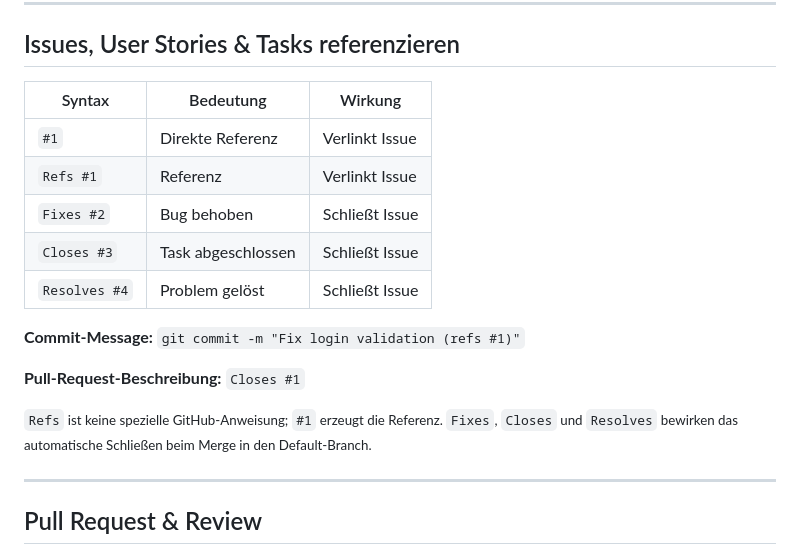
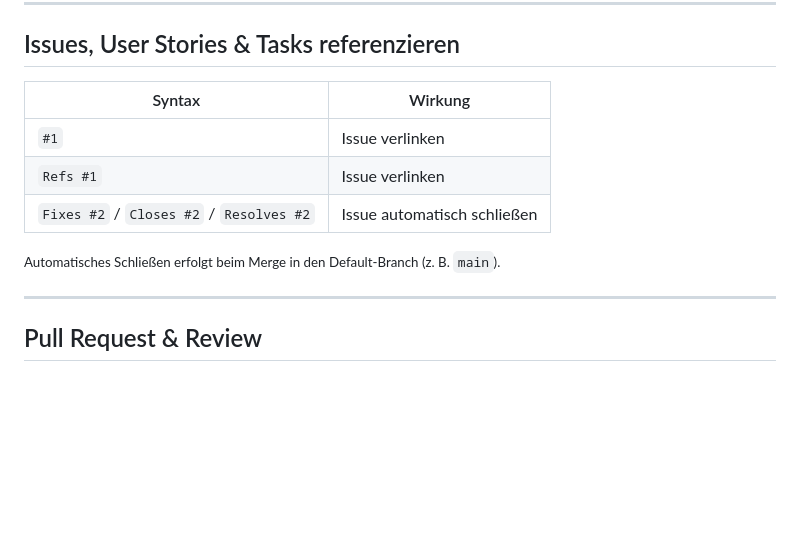
Before and after one commit to FelixKirsche/prse-team01-github-demo, a Markdown page: docs/slides.md, the part around the change. Drawn GitHub-style; blank space fills up the shorter version.

Commit message:
Clarify issue reference syntax in slides
Updated the slide deck to simplify GitHub issue reference examples. The docs now clearly distinguish linking syntax (`#1`, `Refs #1`) from closing keywords (`Fixes`, `Closes`, `Resolves`), and note that automatic closure happens when merged into the default branch.

```diff
--- a/docs/slides.md
+++ b/docs/slides.md
@@ -96,19 +96,13 @@ git push -u origin feature/hello-world
 
 ## Issues, User Stories & Tasks referenzieren
 
-| Syntax | Bedeutung | Wirkung |
-|---|---|---|
-| `#1` | Direkte Referenz | Verlinkt Issue |
-| `Refs #1` | Referenz | Verlinkt Issue |
-| `Fixes #2` | Bug behoben | Schließt Issue |
-| `Closes #3` | Task abgeschlossen | Schließt Issue |
-| `Resolves #4` | Problem gelöst | Schließt Issue |
+| Syntax | Wirkung |
+|---|---|
+| `#1` | Issue verlinken |
+| `Refs #1` | Issue verlinken |
+| `Fixes #2` / `Closes #2` / `Resolves #2` | Issue automatisch schließen |
 
-**Commit-Message:** `git commit -m "Fix login validation (refs #1)"`
-
-**Pull-Request-Beschreibung:** `Closes #1`
-
-<small>`Refs` ist keine spezielle GitHub-Anweisung; `#1` erzeugt die Referenz. `Fixes`, `Closes` und `Resolves` bewirken das automatische Schließen beim Merge in den Default-Branch.</small>
+<small>Automatisches Schließen erfolgt beim Merge in den Default-Branch (z. B. `main`).</small>
 
 ---
 
```
